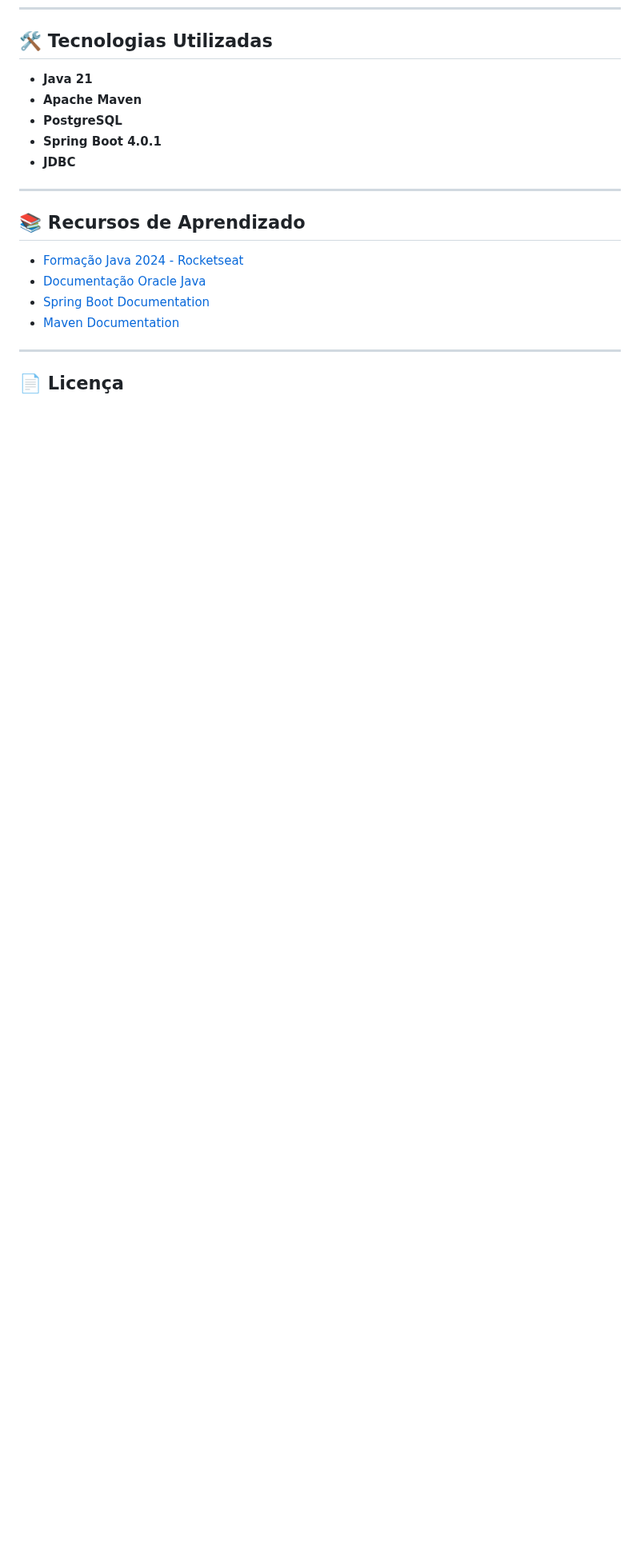
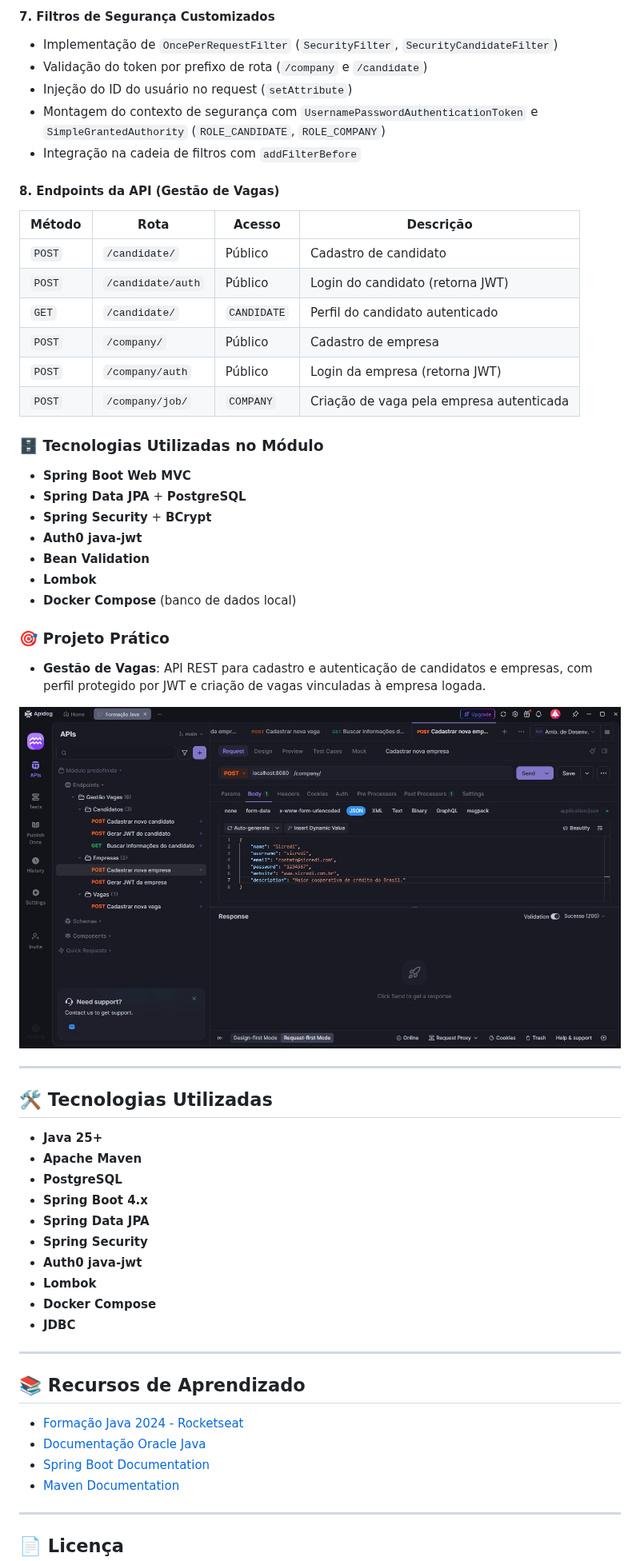
Before and after one commit to rafaasimi/formacao-java2024-rocketseat, a Markdown page: README.md, the part around one of its changes. Shown at 80% size. Drawn GitHub-style; pictures changed too: .github/05_rotas_autenticacao_autorizacao/apidog_gestaovagas.jpg (added); blank space fills up the shorter version.

```diff
--- a/README.md
+++ b/README.md
@@ -258,9 +313,51 @@ Este módulo introduz o Spring Boot, framework que simplifica o desenvolvimento
+#### 7. **Filtros de Segurança Customizados**
+- Implementação de `OncePerRequestFilter` (`SecurityFilter`, `SecurityCandidateFilter`)
+- Validação do token por prefixo de rota (`/company` e `/candidate`)
+- Injeção do ID do usuário no request (`setAttribute`)
+- Montagem do contexto de segurança com `UsernamePasswordAuthenticationToken` e `SimpleGrantedAuthority` (`ROLE_CANDIDATE`, `ROLE_COMPANY`)
+- Integração na cadeia de filtros com `addFilterBefore`
+
+#### 8. **Endpoints da API (Gestão de Vagas)**
+
+| Método | Rota | Acesso | Descrição |
+|--------|------|--------|-----------|
+| `POST` | `/candidate/` | Público | Cadastro de candidato |
+| `POST` | `/candidate/auth` | Público | Login do candidato (retorna JWT) |
+| `GET` | `/candidate/` | `CANDIDATE` | Perfil do candidato autenticado |
+| `POST` | `/company/` | Público | Cadastro de empresa |
+| `POST` | `/company/auth` | Público | Login da empresa (retorna JWT) |
+| `POST` | `/company/job/` | `COMPANY` | Criação de vaga pela empresa autenticada |
+
+### 🗄️ Tecnologias Utilizadas no Módulo
+
+- **Spring Boot Web MVC**
+- **Spring Data JPA** + **PostgreSQL**
+- **Spring Security** + **BCrypt**
+- **Auth0 java-jwt**
+- **Bean Validation**
+- **Lombok**
+- **Docker Compose** (banco de dados local)
+
+### 🎯 Projeto Prático
+
+- **Gestão de Vagas**: API REST para cadastro e autenticação de candidatos e empresas, com perfil protegido por JWT e criação de vagas vinculadas à empresa logada.
+
+
+<img  src=".github/05_rotas_autenticacao_autorizacao/apidog_gestaovagas.jpg"/>
+
+---
+
 ## 🛠️ Tecnologias Utilizadas
 
-- **Java 21**
+- **Java 25+**
 - **Apache Maven**
 - **PostgreSQL**
-- **Spring Boot 4.0.1**
+- **Spring Boot 4.x**
+- **Spring Data JPA**
+- **Spring Security**
+- **Auth0 java-jwt**
+- **Lombok**
+- **Docker Compose**
 - **JDBC**
 
 ---
```
Also changed, not shown: other parts of README.md (+57 -0 lines).
